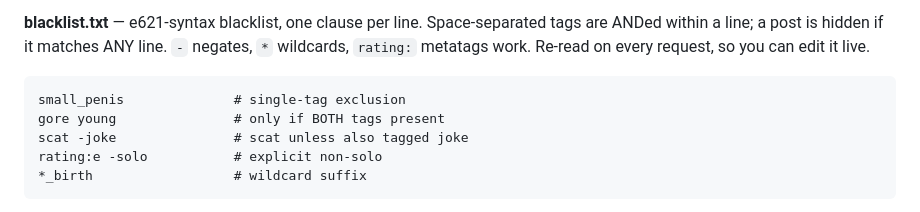
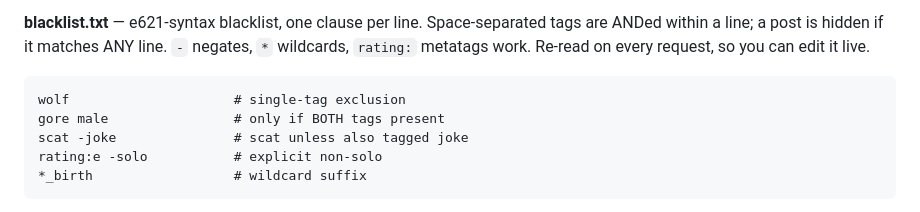
Before and after one commit to Vyrqel/e621-curator, a Markdown page: README.md, the part around the change. Drawn GitHub-style.

Commit message:
Revise tag exclusion examples in README
Updated examples for tag exclusions and ratings in README.

````diff
--- a/README.md
+++ b/README.md
@@ -79,8 +79,8 @@ negates, `*` wildcards, `rating:` metatags work. Re-read on every request, so
 you can edit it live.
 
 ```
-small_penis              # single-tag exclusion
-gore young               # only if BOTH tags present
+wolf                     # single-tag exclusion
+gore male                # only if BOTH tags present
 scat -joke               # scat unless also tagged joke
 rating:e -solo           # explicit non-solo
 *_birth                  # wildcard suffix
````
